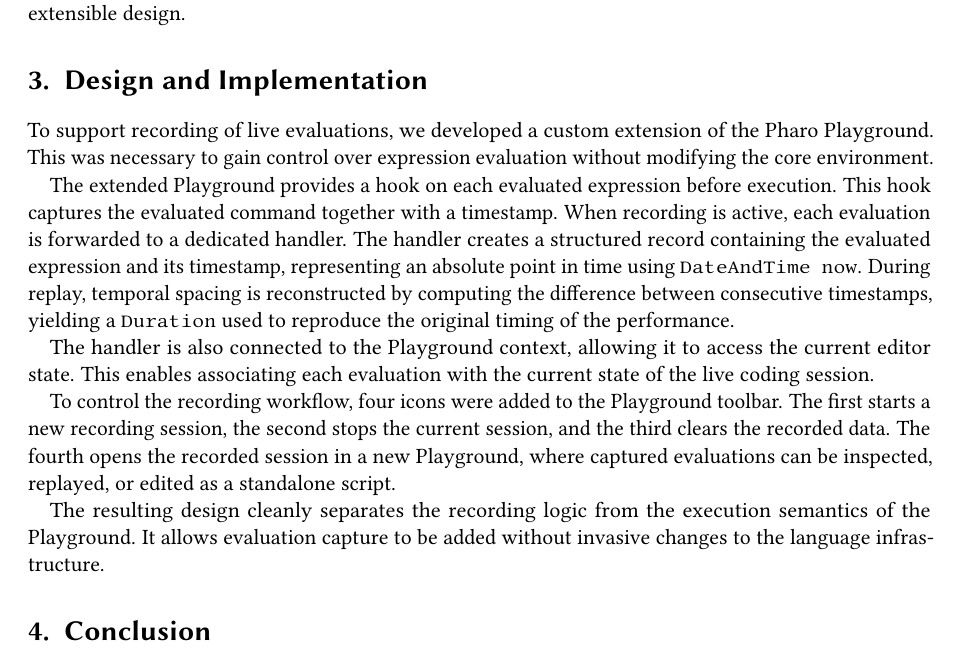
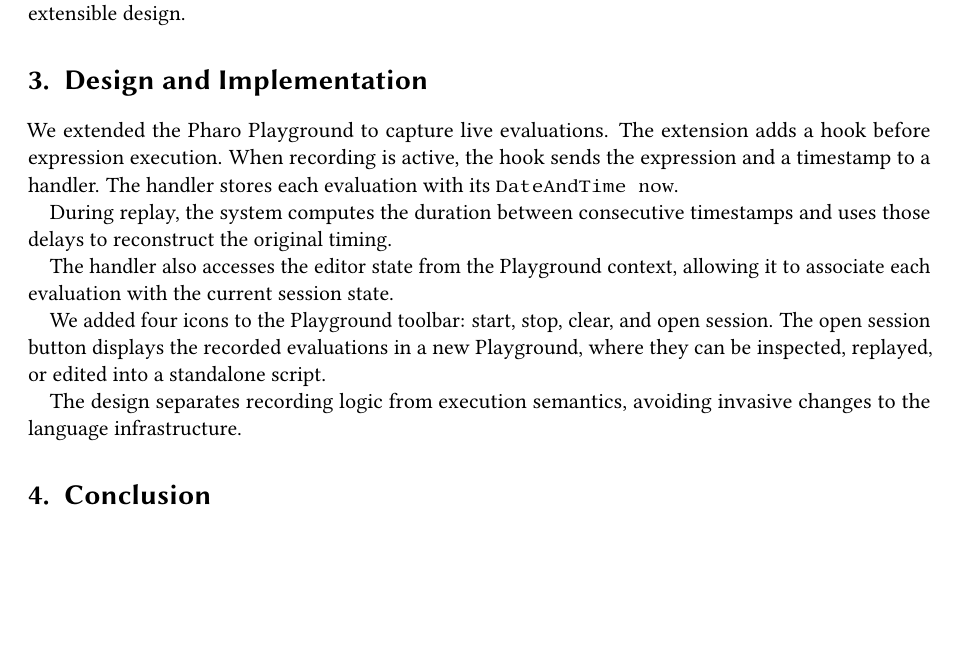
Before and after one commit to lucretiomsp/iwst2026-phizura, a LaTeX document (iwst2026Phizura.tex): part of page 2 of 2, cut so that both start at the same text, the shorter picture padded with empty space. Compiled offline with pdfLaTeX; a LaTeX package or settings file that is missing is left out.

Commit message:
refined version of design

```diff
--- a/iwst2026Phizura.tex
+++ b/iwst2026Phizura.tex
@@ -130,15 +130,15 @@ We initially implemented a recording mechanism in Coypu based on Announcers and
 To address these limitations, we reimplemented the recorder using Method Proxies. This approach cleanly separates instrumentation from performance-related methods, resulting in a more modular and extensible design.
 
 \section{Design and Implementation}
-To support recording of live evaluations, we developed a custom extension of the Pharo Playground. This was necessary to gain control over expression evaluation without modifying the core environment.
+We extended the Pharo Playground to capture live evaluations. The extension adds a hook before expression execution. When recording is active, the hook sends the expression and a timestamp to a handler. The handler stores each evaluation with its \texttt{DateAndTime now}.
 
-The extended Playground provides a hook on each evaluated expression before execution. This hook captures the evaluated command together with a timestamp. When recording is active, each evaluation is forwarded to a dedicated handler. The handler creates a structured record containing the evaluated expression and its timestamp, representing an absolute point in time using \texttt{DateAndTime now}. During replay, temporal spacing is reconstructed by computing the difference between consecutive timestamps, yielding a \texttt{Duration} used to reproduce the original timing of the performance.
+During replay, the system computes the duration between consecutive timestamps and uses those delays to reconstruct the original timing.
 
-The handler is also connected to the Playground context, allowing it to access the current editor state. This enables associating each evaluation with the current state of the live coding session.
+The handler also accesses the editor state from the Playground context, allowing it to associate each evaluation with the current session state.
 
-To control the recording workflow, four icons were added to the Playground toolbar. The first starts a new recording session, the second stops the current session, and the third clears the recorded data. The fourth opens the recorded session in a new Playground, where captured evaluations can be inspected, replayed, or edited as a standalone script.
+We added four icons to the Playground toolbar: start, stop, clear, and open session. The open session button displays the recorded evaluations in a new Playground, where they can be inspected, replayed, or edited into a standalone script.
 
-The resulting design cleanly separates the recording logic from the execution semantics of the Playground. It allows evaluation capture to be added without invasive changes to the language infrastructure.
+The design separates recording logic from execution semantics, avoiding invasive changes to the language infrastructure.
 
 \section{Conclusion}
 Using Method Proxies to implement a recorder for live coding performances in Coypu required only a small number of classes and methods, and was achieved without modifying the Coypu codebase.
```
Also changed, not shown: iwst2026Phizura.pdf.
